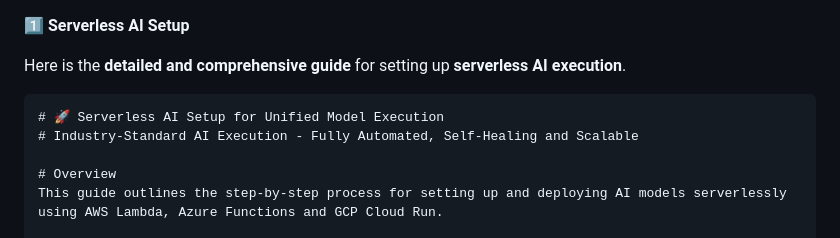
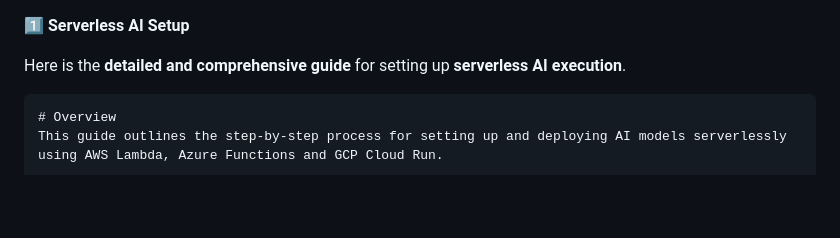
Before and after one commit to RJV-TECHNOLOGIES-LTD/Model, a Markdown page: deployment/serverless_ai_setup.md, the part around the change. GitHub-like rendering; blank space fills up the shorter version.

````diff
--- a/deployment/serverless_ai_setup.md
+++ b/deployment/serverless_ai_setup.md
@@ -3,9 +3,6 @@
 Here is the **detailed and comprehensive guide** for setting up **serverless AI execution**.
 
 ```
-# 🚀 Serverless AI Setup for Unified Model Execution
-# Industry-Standard AI Execution - Fully Automated, Self-Healing and Scalable
-
 # Overview
 This guide outlines the step-by-step process for setting up and deploying AI models serverlessly using AWS Lambda, Azure Functions and GCP Cloud Run.
 
````
